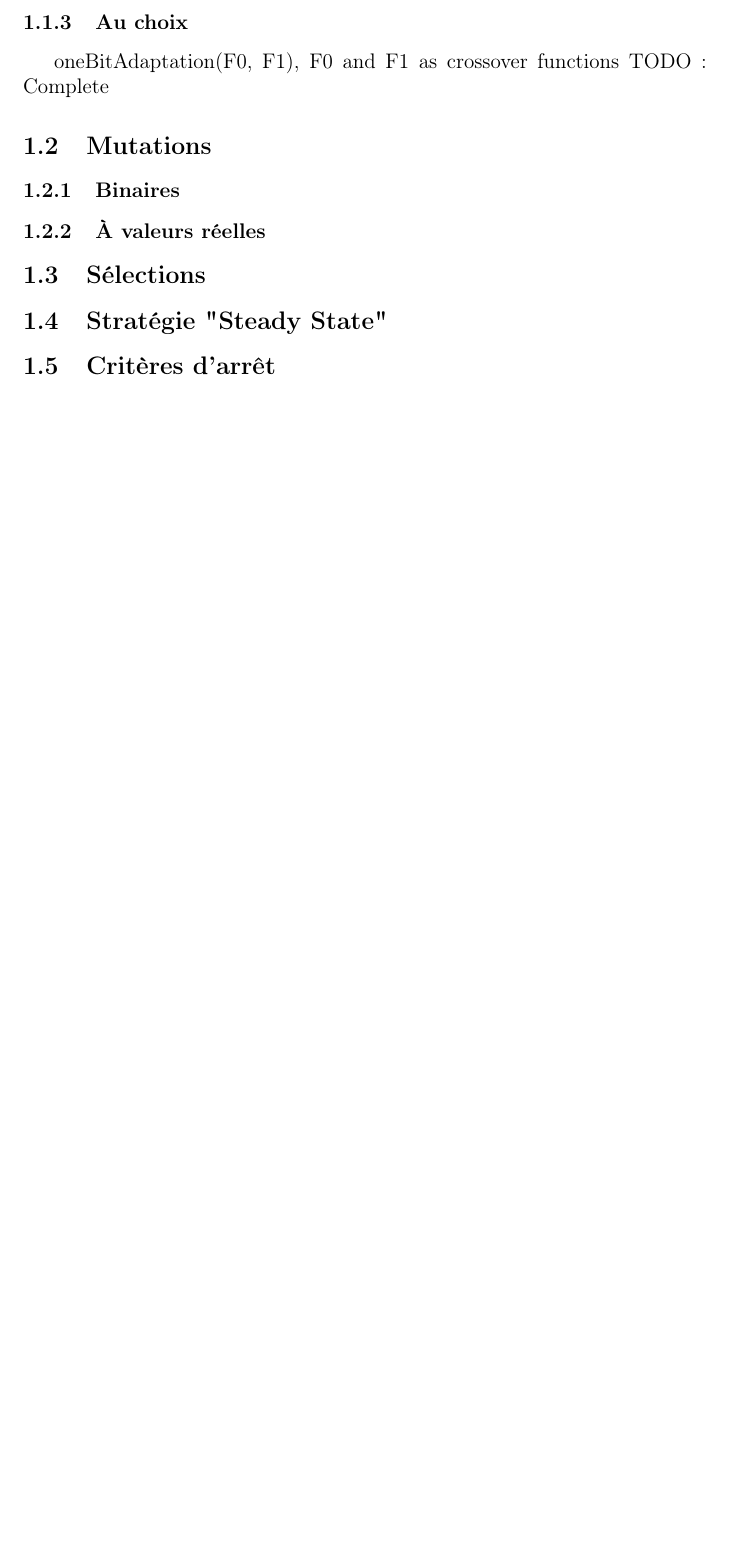
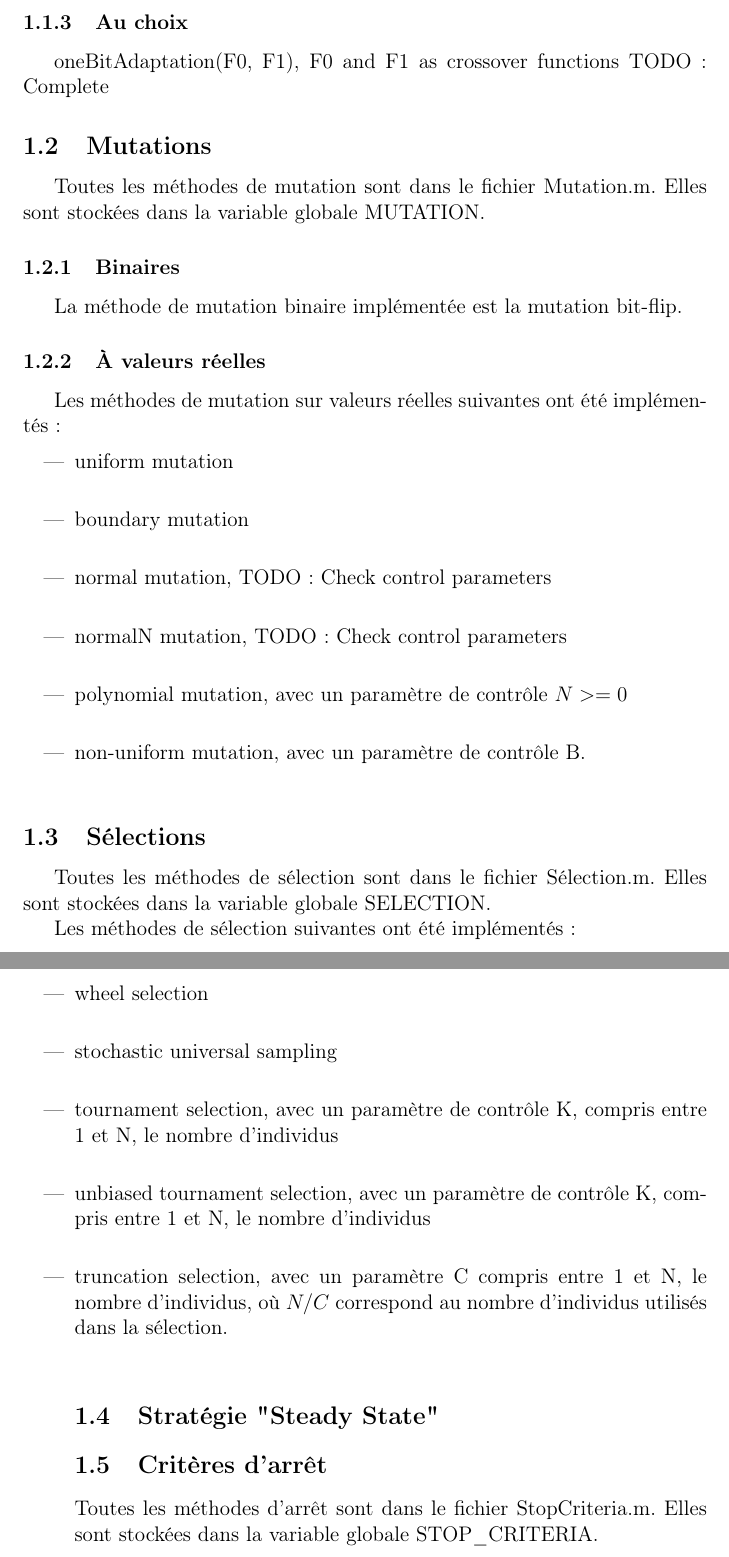
Before and after one commit to Barbuseries/MHO_TP3, a LaTeX document (report/report.tex): part of page 3 of 3 before the commit and two parts of pages 3 and 4 of 4 after it, the two joined at a grey line, cut so that both start at the same text, the shorter picture padded with empty space. Compiled offline with pdfLaTeX.

Commit message:
Report: add mutation and selection

```diff
--- a/report/report.tex
+++ b/report/report.tex
@@ -57,19 +62,67 @@ Les méthodes de crossovers sur valeurs réelles suivant ont été implémentés
 
 
 \subsubsection{Au choix}
+
 oneBitAdaptation(F0, F1), F0 and F1 as crossover functions
 TODO: Complete
 
 \subsection{Mutations}
+
+Toutes les méthodes de mutation sont dans le fichier Mutation.m.
+Elles sont stockées dans la variable globale MUTATION.
+
 \subsubsection{Binaires}
+
+La méthode de mutation binaire implémentée est la mutation bit-flip.
 
 \subsubsection{À valeurs réelles}
 
+Les méthodes de mutation sur valeurs réelles suivantes ont été implémentés:
+
+\begin{itemize}
+\item uniform mutation\\
+
+\item boundary mutation\\
+
+\item normal mutation, TODO: Check control parameters\\
+
+\item normalN mutation, TODO: Check control parameters\\
+
+\item polynomial mutation, avec un paramètre de contrôle $N >= 0$\\
+
+\item non-uniform mutation, avec un paramètre de contrôle B.\\
+\end{itemize}
+
 \subsection{Sélections}
+
+Toutes les méthodes de sélection sont dans le fichier Sélection.m.
+Elles sont stockées dans la variable globale SELECTION.
+
+Les méthodes de sélection suivantes ont été implémentés:
+
+\begin{itemize}
+
+\item wheel selection\\
+
+\item stochastic universal sampling\\
+
+\item tournament selection, avec un paramètre de contrôle K, compris
+  entre 1 et N, le nombre d'individus\\
+
+\item unbiased tournament selection, avec un paramètre de contrôle K,
+  compris entre 1 et N, le nombre d'individus\\
+
+\item truncation selection, avec un paramètre C compris entre 1 et N,
+  le nombre d'individus, où $N/C$ correspond au nombre d'individus
+  utilisés dans la sélection.\\
+\end
 
 \subsection{Stratégie "Steady State" }
 
 \subsection{Critères d'arrêt}
 
+Toutes les méthodes d'arrêt sont dans le fichier StopCriteria.m.
+Elles sont stockées dans la variable globale STOP\_CRITERIA.
+
 
 \end{document}
```
Also changed, not shown: report/report.pdf, report/report.tex (9 more changed lines).
